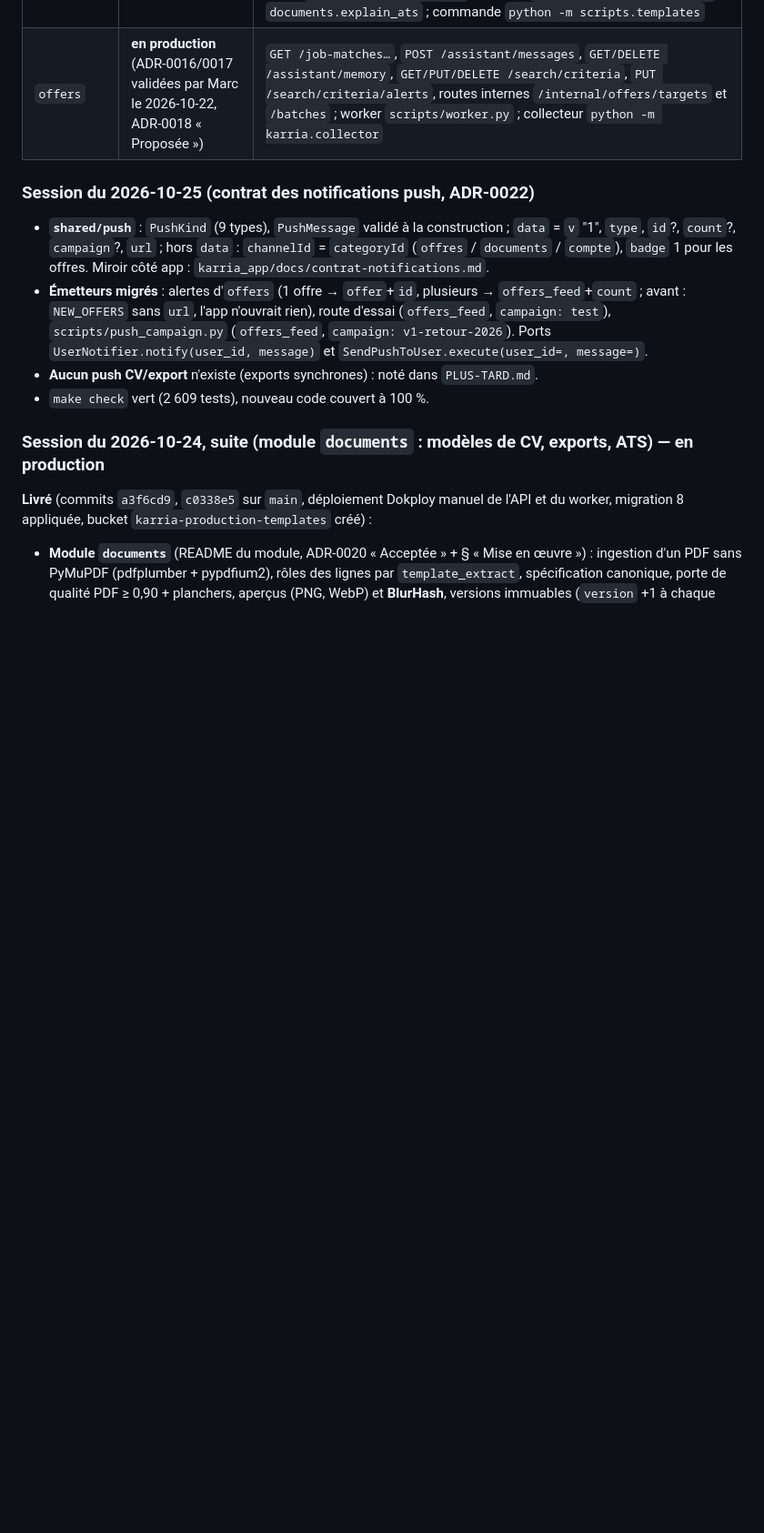
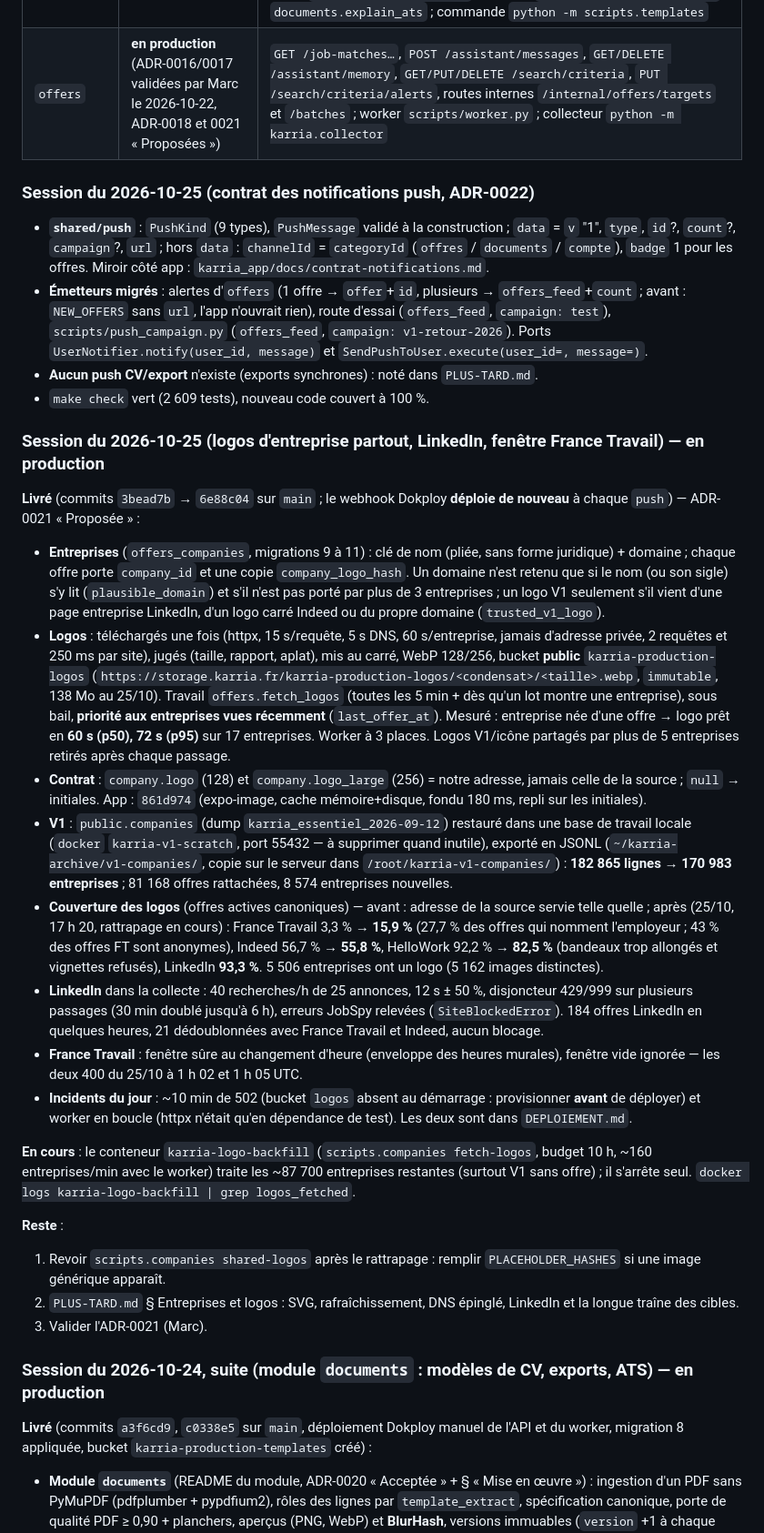
Before and after one commit to Youorus/Karria-api-full, a Markdown page: docs/REPRISE.md, the part around the change. Shown at 91% size. Drawn GitHub-style; blank space fills up the shorter version.

Commit message:
docs: passation — logos d'entreprise, LinkedIn, couverture mesurée
Co-Authored-By: Claude <noreply@anthropic.com>

```diff
--- a/docs/REPRISE.md
+++ b/docs/REPRISE.md
@@ -23,7 +23,7 @@ font foi : `karria_app/docs/contrat-api-*.md`.
 | `devices`  | fait | `PUT/DELETE /devices/{installation_id}`, `POST /devices/me/test-notification` (local/test) ; service interne `SendPushToUser` (Expo) |
 | `cv`       | fait | `GET /cv/me`, `GET/POST /cv/draft`, `POST /cv/draft/interpret`, `PUT /cv/draft/chapters/{c}`, `POST /cv/draft/finalize`, `POST /cv/photo`, `POST /cv/import`, `POST /voice/transcribe` |
 | `documents` | **en production** (ADR-0020 acceptée le 2026-10-24) | `GET /templates/`, `GET /templates/{id}`, `POST /templates/{id}/view\|preview`, `GET /templates/{id}/reviews`, `GET/POST /user-templates/me`, `GET/PUT /user-templates/me/selected`, `POST/GET /cv/me/generated-cvs`, `GET/DELETE /cv/me/generated-cvs/{id}`, internes `POST/GET /internal/templates` (jeton `DOCUMENTS__ADMIN_TOKEN`) ; travaux `documents.ingest_template`, `documents.explain_ats` ; commande `python -m scripts.templates` |
-| `offers`   | **en production** (ADR-0016/0017 validées par Marc le 2026-10-22, ADR-0018 « Proposée ») | `GET /job-matches…`, `POST /assistant/messages`, `GET/DELETE /assistant/memory`, `GET/PUT/DELETE /search/criteria`, `PUT /search/criteria/alerts`, routes internes `/internal/offers/targets` et `/batches` ; worker `scripts/worker.py` ; collecteur `python -m karria.collector` |
+| `offers`   | **en production** (ADR-0016/0017 validées par Marc le 2026-10-22, ADR-0018 et 0021 « Proposées ») | `GET /job-matches…`, `POST /assistant/messages`, `GET/DELETE /assistant/memory`, `GET/PUT/DELETE /search/criteria`, `PUT /search/criteria/alerts`, routes internes `/internal/offers/targets` et `/batches` ; worker `scripts/worker.py` ; collecteur `python -m karria.collector` |
 
 ### Session du 2026-10-25 (contrat des notifications push, ADR-0022)
 
@@ -38,6 +38,60 @@ font foi : `karria_app/docs/contrat-api-*.md`.
   et `SendPushToUser.execute(user_id=, message=)`.
 - **Aucun push CV/export** n'existe (exports synchrones) : noté dans `PLUS-TARD.md`.
 - `make check` vert (2 609 tests), nouveau code couvert à 100 %.
+
+### Session du 2026-10-25 (logos d'entreprise partout, LinkedIn, fenêtre France Travail) — en production
+
+**Livré** (commits `3bead7b` → `6e88c04` sur `main` ; le webhook Dokploy **déploie de
+nouveau** à chaque `push`) — ADR-0021 « Proposée » :
+
+- **Entreprises** (`offers_companies`, migrations 9 à 11) : clé de nom (pliée, sans forme
+  juridique) + domaine ; chaque offre porte `company_id` et une copie `company_logo_hash`.
+  Un domaine n'est retenu que si le nom (ou son sigle) s'y lit (`plausible_domain`) et s'il
+  n'est pas porté par plus de 3 entreprises ; un logo V1 seulement s'il vient d'une page
+  entreprise LinkedIn, d'un logo carré Indeed ou du propre domaine (`trusted_v1_logo`).
+- **Logos** : téléchargés une fois (httpx, 15 s/requête, 5 s DNS, 60 s/entreprise, jamais
+  d'adresse privée, 2 requêtes et 250 ms par site), jugés (taille, rapport, aplat), mis au
+  carré, WebP 128/256, bucket **public** `karria-production-logos`
+  (`https://storage.karria.fr/karria-production-logos/<condensat>/<taille>.webp`,
+  `immutable`, 138 Mo au 25/10). Travail `offers.fetch_logos` (toutes les 5 min + dès qu'un
+  lot montre une entreprise), sous bail, **priorité aux entreprises vues récemment**
+  (`last_offer_at`). Mesuré : entreprise née d'une offre → logo prêt en **60 s (p50), 72 s
+  (p95)** sur 17 entreprises. Worker à 3 places. Logos V1/icône partagés par plus de 5
+  entreprises retirés après chaque passage.
+- **Contrat** : `company.logo` (128) et `company.logo_large` (256) = notre adresse, jamais
+  celle de la source ; `null` → initiales. App : `861d974` (expo-image, cache mémoire+disque,
+  fondu 180 ms, repli sur les initiales).
+- **V1** : `public.companies` (dump `karria_essentiel_2026-09-12`) restauré dans une base
+  de travail locale (`docker` `karria-v1-scratch`, port 55432 — à supprimer quand inutile),
+  exporté en JSONL (`~/karria-archive/v1-companies/`, copie sur le serveur dans
+  `/root/karria-v1-companies/`) : **182 865 lignes → 170 983 entreprises** ; 81 168 offres
+  rattachées, 8 574 entreprises nouvelles.
+- **Couverture des logos** (offres actives canoniques) — avant : adresse de la source
+  servie telle quelle ; après (25/10, 17 h 20, rattrapage en cours) :
+  France Travail 3,3 % → **15,9 %** (27,7 % des offres qui nomment l'employeur ; 43 % des
+  offres FT sont anonymes), Indeed 56,7 % → **55,8 %**, HelloWork 92,2 % → **82,5 %**
+  (bandeaux trop allongés et vignettes refusés), LinkedIn **93,3 %**. 5 506 entreprises ont
+  un logo (5 162 images distinctes).
+- **LinkedIn** dans la collecte : 40 recherches/h de 25 annonces, 12 s ± 50 %, disjoncteur
+  429/999 sur plusieurs passages (30 min doublé jusqu'à 6 h), erreurs JobSpy relevées
+  (`SiteBlockedError`). 184 offres LinkedIn en quelques heures, 21 dédoublonnées avec France
+  Travail et Indeed, aucun blocage.
+- **France Travail** : fenêtre sûre au changement d'heure (enveloppe des heures murales),
+  fenêtre vide ignorée — les deux 400 du 25/10 à 1 h 02 et 1 h 05 UTC.
+- **Incidents du jour** : ~10 min de 502 (bucket `logos` absent au démarrage : provisionner
+  **avant** de déployer) et worker en boucle (httpx n'était qu'en dépendance de test). Les
+  deux sont dans `DEPLOIEMENT.md`.
+
+**En cours** : le conteneur `karria-logo-backfill` (`scripts.companies fetch-logos`, budget
+10 h, ~160 entreprises/min avec le worker) traite les ~87 700 entreprises restantes (surtout
+V1 sans offre) ; il s'arrête seul. `docker logs karria-logo-backfill | grep logos_fetched`.
+
+**Reste** :
+1. Revoir `scripts.companies shared-logos` après le rattrapage : remplir
+   `PLACEHOLDER_HASHES` si une image générique apparaît.
+2. `PLUS-TARD.md` § Entreprises et logos : SVG, rafraîchissement, DNS épinglé, LinkedIn et la
+   longue traîne des cibles.
+3. Valider l'ADR-0021 (Marc).
 
 ### Session du 2026-10-24, suite (module `documents` : modèles de CV, exports, ATS) — en production
 
```
